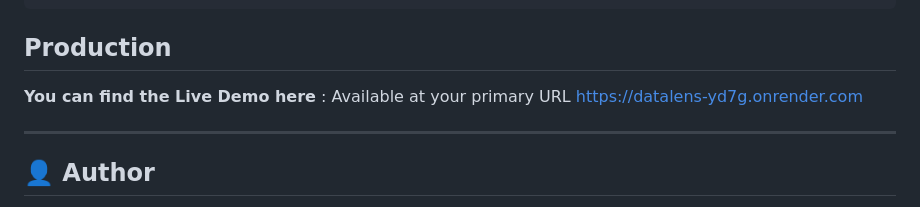
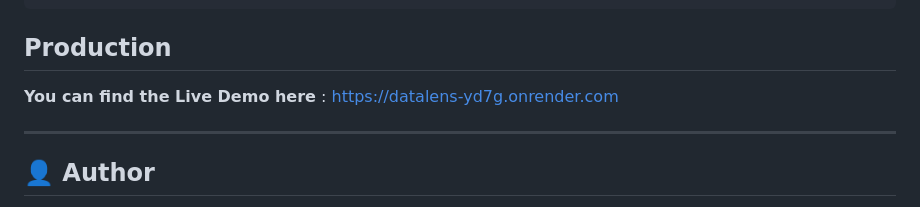
Before and after one commit to AyushMishra-02/DataLens, a Markdown page: README.md, the part around the change. Drawn GitHub-style.

```diff
--- a/README.md
+++ b/README.md
@@ -165,7 +165,7 @@ Body: file=<your_dataset.csv>
 
 ## Production
 
-**You can find the Live Demo here** : Available at your primary URL https://datalens-yd7g.onrender.com
+**You can find the Live Demo here** : https://datalens-yd7g.onrender.com
 
 ---
 
```
